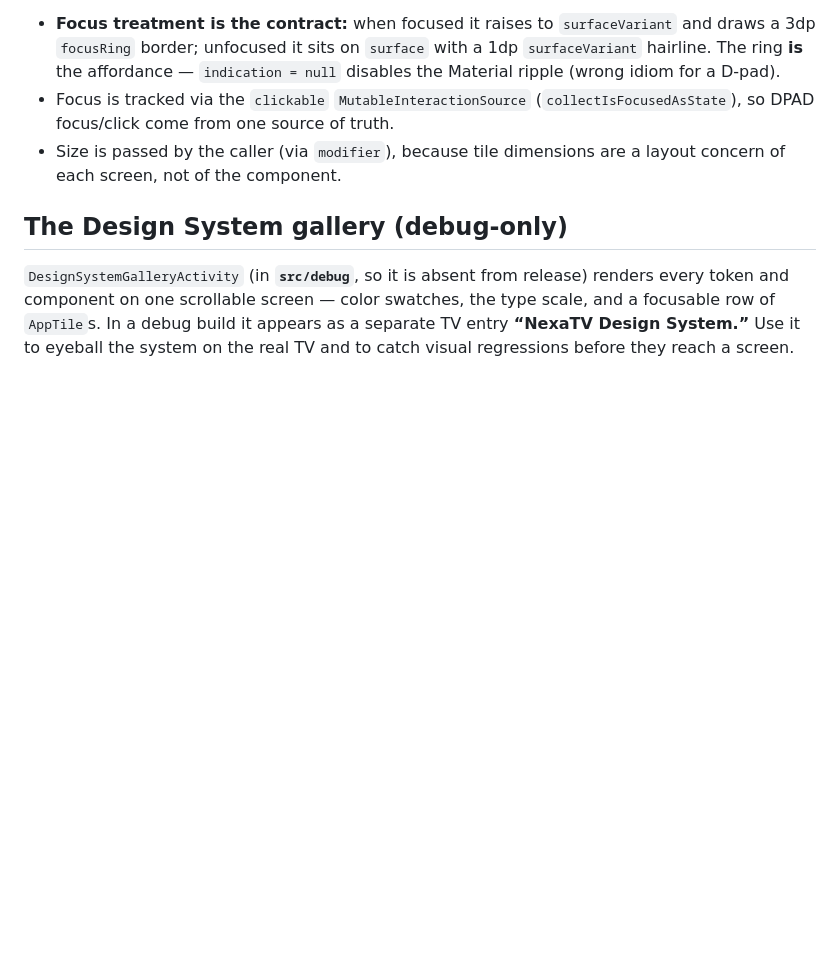
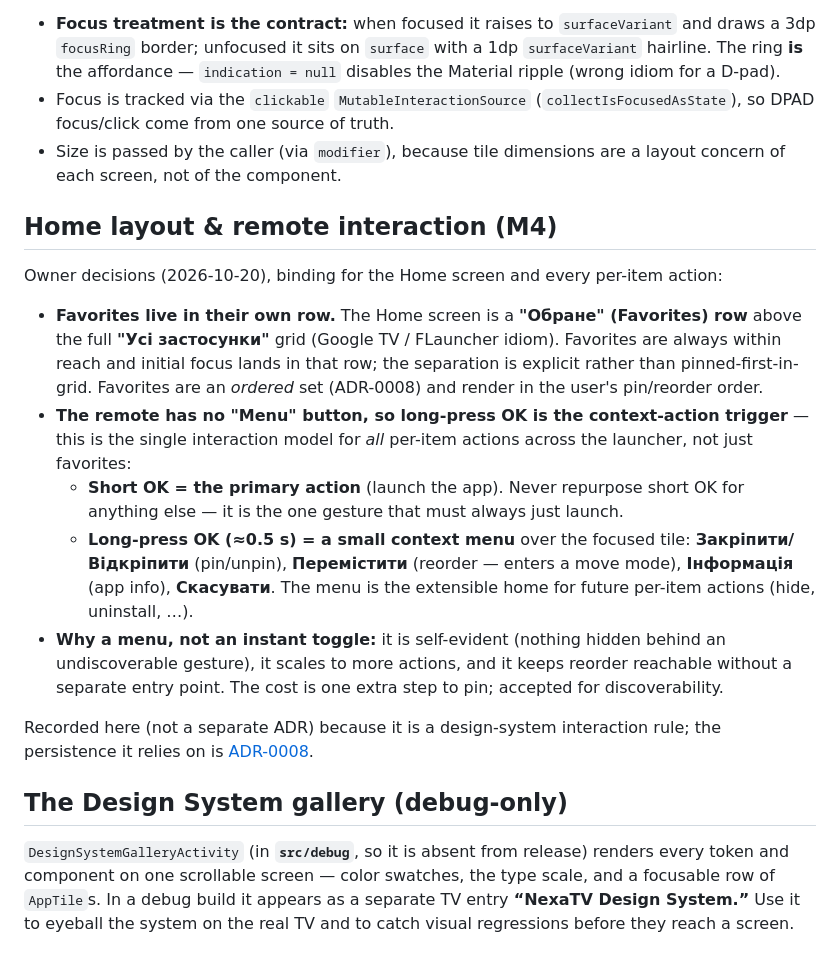
Before and after one commit to ViacheslavMelnichenko/NexaTV, a Markdown page: docs/design/DESIGN-SYSTEM.md, the part around the change. GitHub-like rendering; blank space fills up the shorter version.

Commit message:
docs: record Home favorites-row layout and long-press OK interaction model
Capture the owner's M4 decisions: favorites get their own row above the full
grid, and (no Menu button on the remote) long-press OK opens a per-item
context menu while short OK always launches. This is the single per-item
action model for the whole launcher.

```diff
--- a/docs/design/DESIGN-SYSTEM.md
+++ b/docs/design/DESIGN-SYSTEM.md
@@ -84,6 +84,28 @@ The focusable building block of the launcher.
 - Size is passed by the caller (via `modifier`), because tile dimensions are a layout concern of each
   screen, not of the component.
 
+## Home layout & remote interaction (M4)
+
+Owner decisions (2026-10-20), binding for the Home screen and every per-item action:
+
+- **Favorites live in their own row.** The Home screen is a **"Обране" (Favorites) row** above the full
+  **"Усі застосунки"** grid (Google TV / FLauncher idiom). Favorites are always within reach and initial
+  focus lands in that row; the separation is explicit rather than pinned-first-in-grid. Favorites are an
+  *ordered* set (ADR-0008) and render in the user's pin/reorder order.
+- **The remote has no "Menu" button, so long-press OK is the context-action trigger** — this is the single
+  interaction model for *all* per-item actions across the launcher, not just favorites:
+  - **Short OK = the primary action** (launch the app). Never repurpose short OK for anything else — it is
+    the one gesture that must always just launch.
+  - **Long-press OK (≈0.5 s) = a small context menu** over the focused tile: **Закріпити/Відкріпити**
+    (pin/unpin), **Перемістити** (reorder — enters a move mode), **Інформація** (app info), **Скасувати**.
+    The menu is the extensible home for future per-item actions (hide, uninstall, …).
+- **Why a menu, not an instant toggle:** it is self-evident (nothing hidden behind an undiscoverable
+  gesture), it scales to more actions, and it keeps reorder reachable without a separate entry point. The
+  cost is one extra step to pin; accepted for discoverability.
+
+Recorded here (not a separate ADR) because it is a design-system interaction rule; the persistence it relies
+on is [ADR-0008](../adr/ADR-0008-persistence-proto-datastore.md).
+
 ## The Design System gallery (debug-only)
 
 `DesignSystemGalleryActivity` (in **`src/debug`**, so it is absent from release) renders every token and
```
